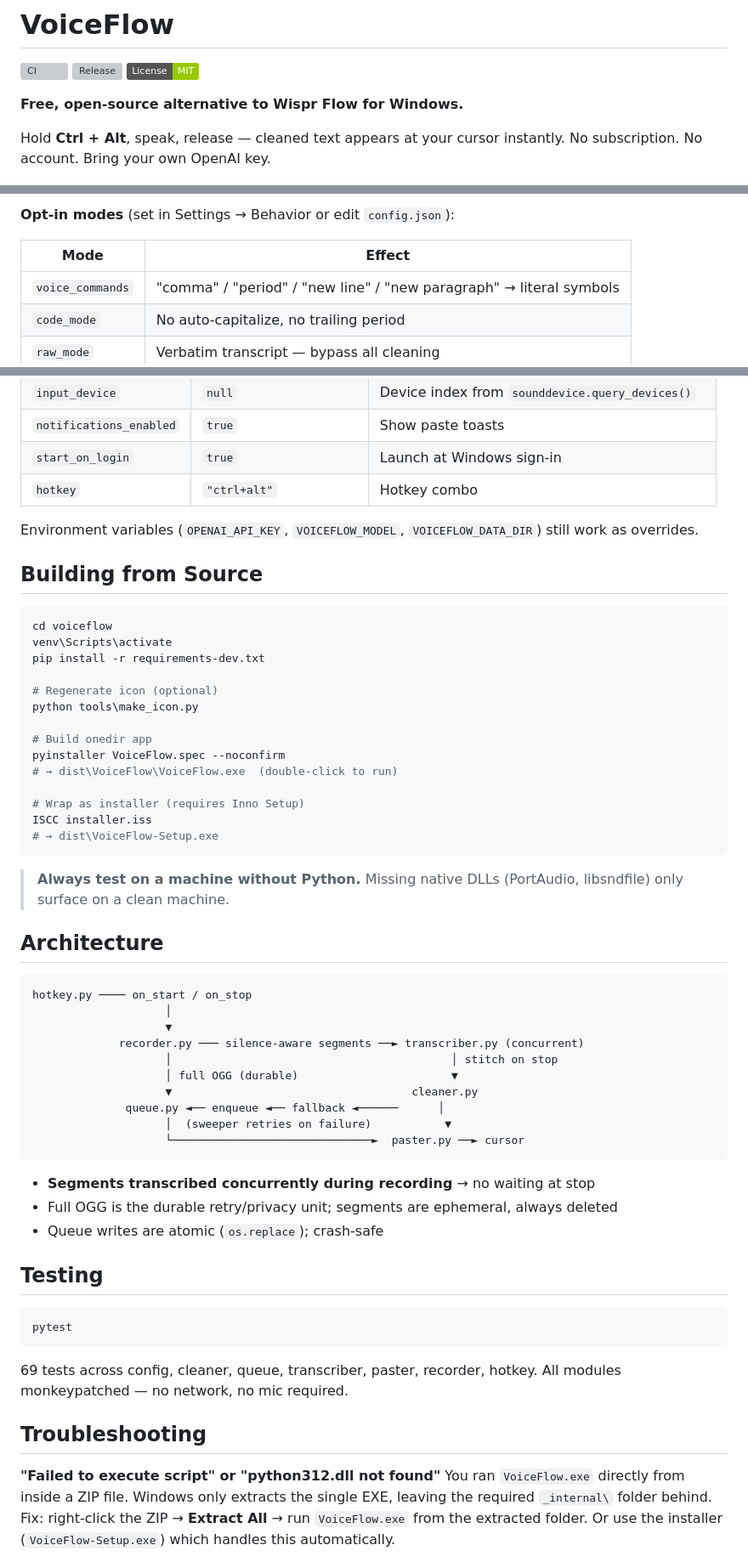
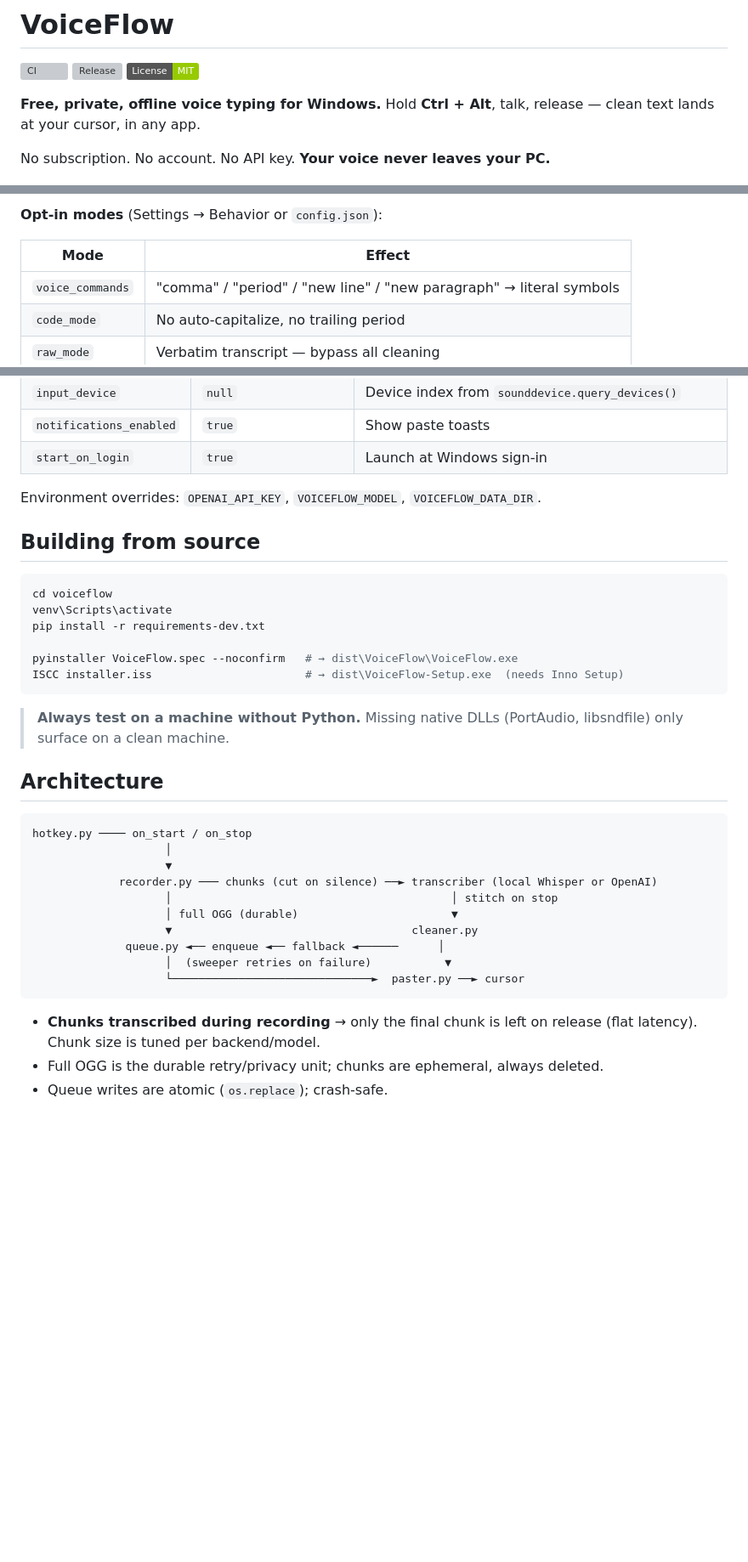
Before and after one commit to apgodlike/voiceflow, a Markdown page: README.md, 3 parts joined by grey strips. Shown at 85% size. Drawn GitHub-style; badges without logos; blank space fills up the shorter version; grey boxes are pictures that could not be loaded.

````diff
--- a/README.md
+++ b/README.md
@@ -4,10 +4,10 @@
 [![Release](https://img.shields.io/github/v/release/apgodlike/voiceflow)](https://github.com/apgodlike/voiceflow/releases/latest)
 [![License: MIT](https://img.shields.io/badge/License-MIT-green.svg)](LICENSE)
 
-**Free, open-source alternative to Wispr Flow for Windows.**
+**Free, private, offline voice typing for Windows.**
+Hold **Ctrl + Alt**, talk, release — clean text lands at your cursor, in any app.
 
-Hold **Ctrl + Alt**, speak, release — cleaned text appears at your cursor instantly.
-No subscription. No account. Bring your own OpenAI key.
+No subscription. No account. No API key. **Your voice never leaves your PC.**
 
 ![VoiceFlow demo](VoiceFlow.gif)
 
@@ -112,5 +129,5 @@ By default VoiceFlow:
 
-**Opt-in modes** (set in Settings → Behavior or edit `config.json`):
+**Opt-in modes** (Settings → Behavior or `config.json`):
 
 | Mode | Effect |
 |------|--------|
@@ -163,27 +186,18 @@ Right-click for: Open · Paste Previous · Settings · Retry Failed · Quit.
 | `input_device` | `null` | Device index from `sounddevice.query_devices()` |
 | `notifications_enabled` | `true` | Show paste toasts |
 | `start_on_login` | `true` | Launch at Windows sign-in |
-| `hotkey` | `"ctrl+alt"` | Hotkey combo |
 
-Environment variables (`OPENAI_API_KEY`, `VOICEFLOW_MODEL`, `VOICEFLOW_DATA_DIR`) still work as overrides.
+Environment overrides: `OPENAI_API_KEY`, `VOICEFLOW_MODEL`, `VOICEFLOW_DATA_DIR`.
 
-## Building from Source
+## Building from source
 
 ```powershell
 cd voiceflow
 venv\Scripts\activate
 pip install -r requirements-dev.txt
 
-# Regenerate icon (optional)
-python tools\make_icon.py
-
-# Build onedir app
-pyinstaller VoiceFlow.spec --noconfirm
-# → dist\VoiceFlow\VoiceFlow.exe  (double-click to run)
-
-# Wrap as installer (requires Inno Setup)
-ISCC installer.iss
-# → dist\VoiceFlow-Setup.exe
+pyinstaller VoiceFlow.spec --noconfirm   # → dist\VoiceFlow\VoiceFlow.exe
+ISCC installer.iss                       # → dist\VoiceFlow-Setup.exe  (needs Inno Setup)
 ```
 
 > **Always test on a machine without Python.** Missing native DLLs (PortAudio, libsndfile) only surface on a clean machine.
@@ -194,7 +208,7 @@ ISCC installer.iss
 hotkey.py ──── on_start / on_stop
                     │
                     ▼
-             recorder.py ─── silence-aware segments ──► transcriber.py (concurrent)
+             recorder.py ─── chunks (cut on silence) ──► transcriber (local Whisper or OpenAI)
                     │                                          │ stitch on stop
                     │ full OGG (durable)                       ▼
                     ▼                                    cleaner.py
@@ -203,22 +217,7 @@ hotkey.py ──── on_start / on_stop
                     └──────────────────────────────►  paster.py ──► cursor
 ```
 
-- **Segments transcribed concurrently during recording** → no waiting at stop
-- Full OGG is the durable retry/privacy unit; segments are ephemeral, always deleted
-- Queue writes are atomic (`os.replace`); crash-safe
+- **Chunks transcribed during recording** → only the final chunk is left on release (flat latency). Chunk size is tuned per backend/model.
+- Full OGG is the durable retry/privacy unit; chunks are ephemeral, always deleted.
+- Queue writes are atomic (`os.replace`); crash-safe.
 
-## Testing
-
-```powershell
-pytest
-```
-
-69 tests across config, cleaner, queue, transcriber, paster, recorder, hotkey.
-All modules monkeypatched — no network, no mic required.
-
-## Troubleshooting
-
-**"Failed to execute script" or "python312.dll not found"**
-You ran `VoiceFlow.exe` directly from inside a ZIP file. Windows only extracts the single EXE, leaving the required `_internal\` folder behind.
-Fix: right-click the ZIP → **Extract All** → run `VoiceFlow.exe` from the extracted folder. Or use the installer (`VoiceFlow-Setup.exe`) which handles this automatically.
-
````
Also changed, not shown: other parts of README.md (+92 -87 lines), docs/ROADMAP.md (added, +52 -0 lines).
